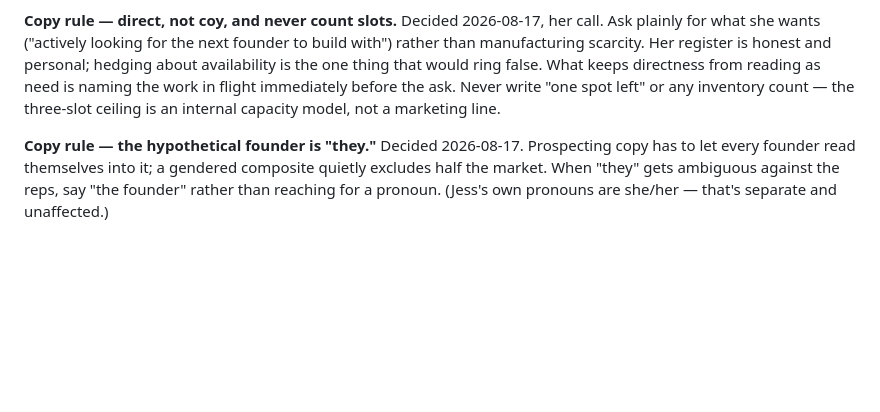
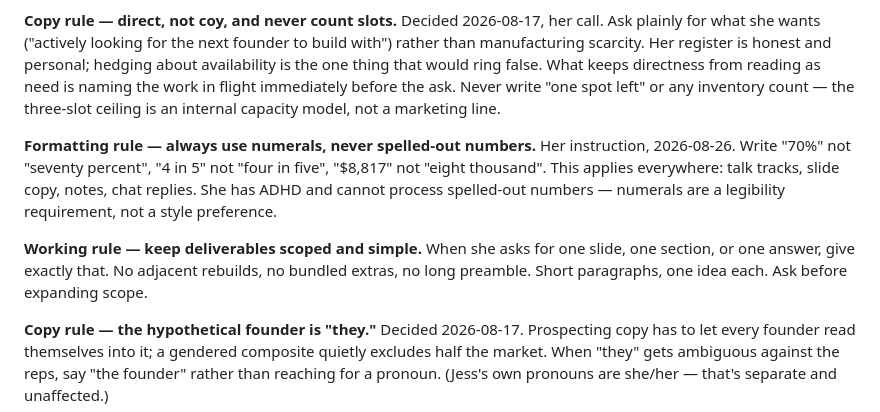
Before and after one commit to aderjess-max/Carietti, a Markdown page: CLAUDE.md, the part around the change. Rendered like a GitHub page; blank space fills up the shorter version.

Commit message:
Add numerals-only and scoped-deliverable working rules
Two preferences from the 2026-08-26 session:

- Always write numerals, never spelled-out numbers ("70%" not "seventy
  percent"). This is a legibility requirement, not a style preference,
  and applies to talk tracks, slide copy, notes, and chat replies alike.
- Keep deliverables scoped to what was asked. One slide means one slide —
  no adjacent rebuilds or bundled extras.

Co-Authored-By: Claude Opus 5 <noreply@anthropic.com>
Claude-Session: https://claude.ai/code/session_01YRdqBoFWDHzpewbfp3d6Sh

```diff
--- a/CLAUDE.md
+++ b/CLAUDE.md
@@ -262,6 +262,15 @@ would ring false. What keeps directness from reading as need is naming the work
 immediately before the ask. Never write "one spot left" or any inventory count — the three-slot
 ceiling is an internal capacity model, not a marketing line.
 
+**Formatting rule — always use numerals, never spelled-out numbers.** Her instruction, 2026-08-26.
+Write "70%" not "seventy percent", "4 in 5" not "four in five", "$8,817" not "eight thousand".
+This applies everywhere: talk tracks, slide copy, notes, chat replies. She has ADHD and cannot
+process spelled-out numbers — numerals are a legibility requirement, not a style preference.
+
+**Working rule — keep deliverables scoped and simple.** When she asks for one slide, one section,
+or one answer, give exactly that. No adjacent rebuilds, no bundled extras, no long preamble.
+Short paragraphs, one idea each. Ask before expanding scope.
+
 **Copy rule — the hypothetical founder is "they."** Decided 2026-08-17. Prospecting copy has to
 let every founder read themselves into it; a gendered composite quietly excludes half the market.
 When "they" gets ambiguous against the reps, say "the founder" rather than reaching for a pronoun.
```
